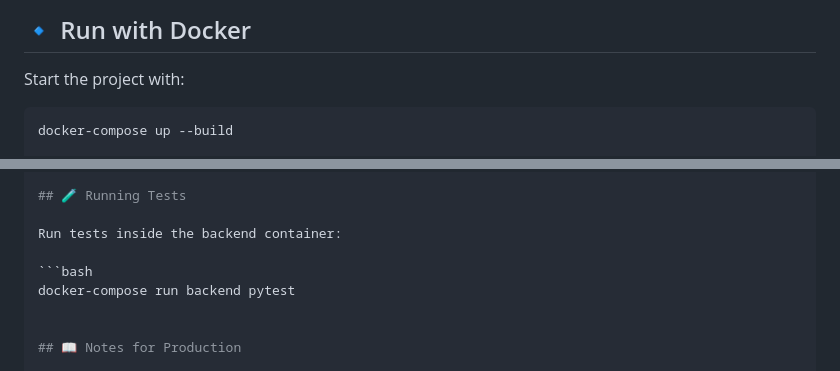
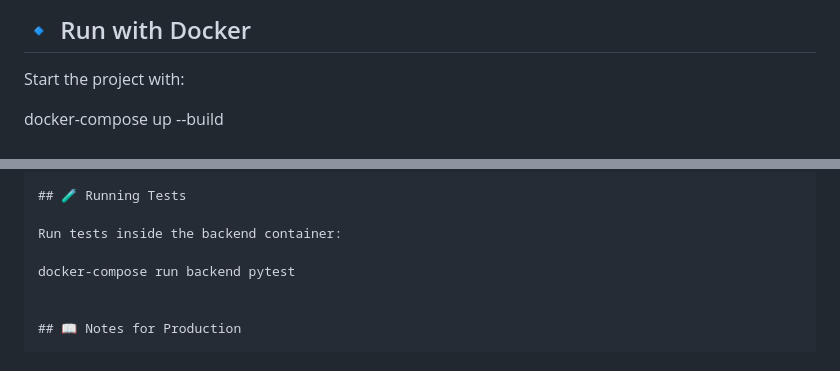
Before and after one commit to wavyStructures/videoflix_backend, a Markdown page: README.md, 2 parts joined by grey strips. Drawn GitHub-style.

````diff
--- a/README.md
+++ b/README.md
@@ -72,7 +72,6 @@ REDIS_PORT=6379
 
 Start the project with:
 
-```bash
 docker-compose up --build
 
 
@@ -118,7 +117,6 @@ HLS streams can be played in-browser using [hls.js](https://github.com/video-dev
 
 Run tests inside the backend container:
 
-```bash
 docker-compose run backend pytest
 
 
````
